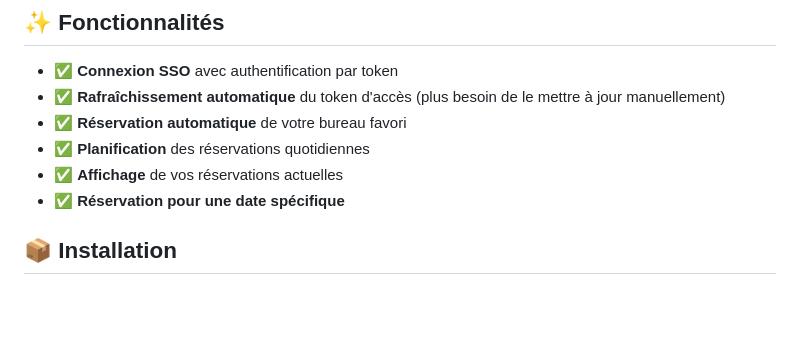
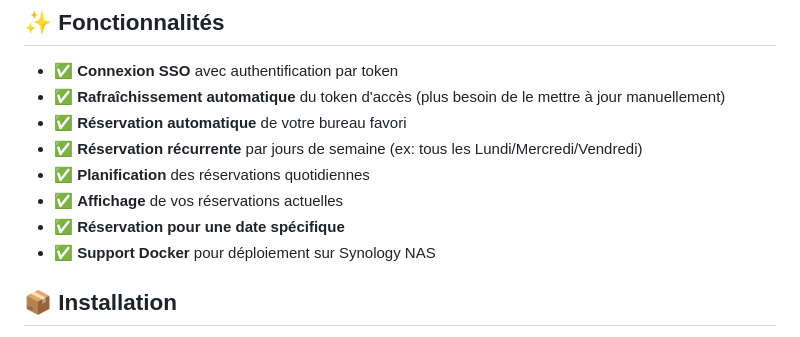
Before and after one commit to Kiwi41/oneflex-bot, a Markdown page: README.md, the part around the change. Rendered like a GitHub page; blank space fills up the shorter version.

```diff
--- a/README.md
+++ b/README.md
@@ -7,9 +7,11 @@ Bot Python pour automatiser la réservation de places de travail sur OneFlex ave
 - ✅ **Connexion SSO** avec authentification par token
 - ✅ **Rafraîchissement automatique** du token d'accès (plus besoin de le mettre à jour manuellement)
 - ✅ **Réservation automatique** de votre bureau favori
+- ✅ **Réservation récurrente** par jours de semaine (ex: tous les Lundi/Mercredi/Vendredi)
 - ✅ **Planification** des réservations quotidiennes
 - ✅ **Affichage** de vos réservations actuelles
 - ✅ **Réservation pour une date spécifique**
+- ✅ **Support Docker** pour déploiement sur Synology NAS
 
 ## 📦 Installation
 
```
Also changed, not shown: SYNOLOGY.md (+28 -0 lines).
